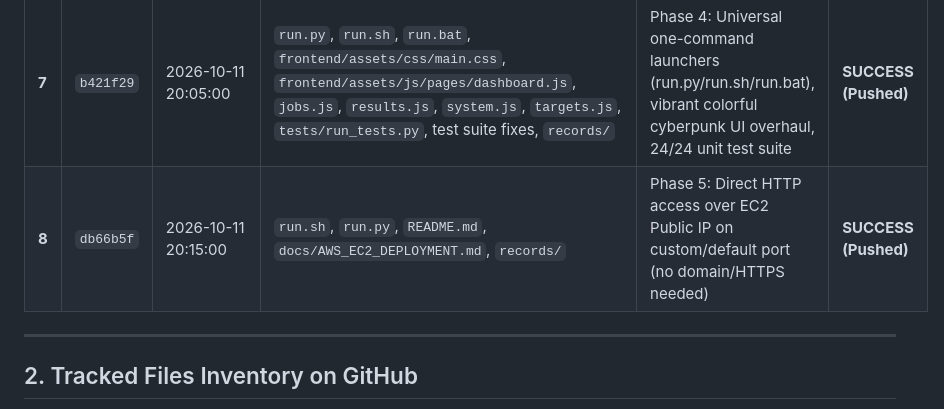
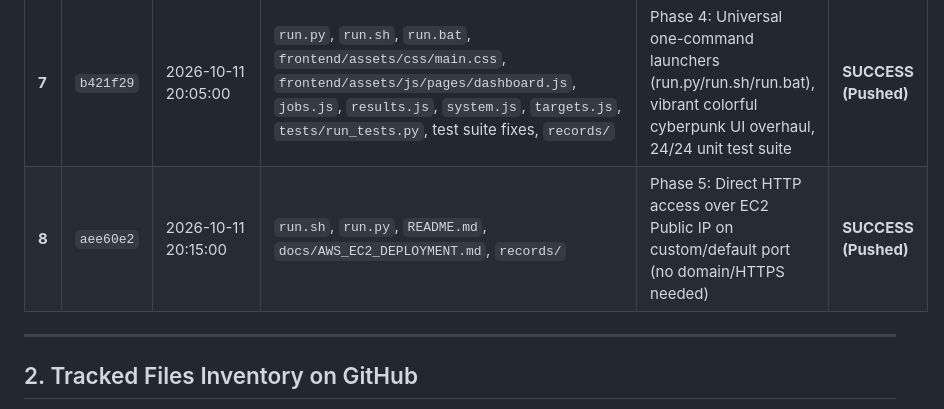
Before and after one commit to kundudiya303-dk/scanet, a Markdown page: records/GITHUB_UPLOAD_TRACKER.md, the part around the change. GitHub-like rendering.

Commit message:
Finalize commit 8 tracker hash

```diff
--- a/records/GITHUB_UPLOAD_TRACKER.md
+++ b/records/GITHUB_UPLOAD_TRACKER.md
@@ -17,7 +17,7 @@ This document tracks all files, folders, commit hashes, and timestamps pushed to
 | **5** | `fb06cf8` | 2026-10-11 19:46:00 | 37 files across `backend/`, `frontend/`, `tests/`, and `records/` | Phase 2: Deep research, 12 tools universe, AI advisor, pipelines, topology graph, SARIF, and 14 tests | **SUCCESS (Pushed)** |
 | **6** | `152714a` | 2026-10-11 19:52:00 | `backend/analyzers/os_fingerprint.py`, `backend/api/routes/os_detect.py`, `backend/main.py`, `docs/AWS_EC2_DEPLOYMENT.md`, `README.md`, `tests/test_analyzers/test_os_fingerprint.py`, `records/` | Phase 3: OS Detection Engine, AWS EC2 Cloud Deployment Guide, 21 unit tests (63 stress runs verified) | **SUCCESS (Pushed)** |
 | **7** | `b421f29` | 2026-10-11 20:05:00 | `run.py`, `run.sh`, `run.bat`, `frontend/assets/css/main.css`, `frontend/assets/js/pages/dashboard.js`, `jobs.js`, `results.js`, `system.js`, `targets.js`, `tests/run_tests.py`, test suite fixes, `records/` | Phase 4: Universal one-command launchers (run.py/run.sh/run.bat), vibrant colorful cyberpunk UI overhaul, 24/24 unit test suite | **SUCCESS (Pushed)** |
-| **8** | `db66b5f` | 2026-10-11 20:15:00 | `run.sh`, `run.py`, `README.md`, `docs/AWS_EC2_DEPLOYMENT.md`, `records/` | Phase 5: Direct HTTP access over EC2 Public IP on custom/default port (no domain/HTTPS needed) | **SUCCESS (Pushed)** |
+| **8** | `aee60e2` | 2026-10-11 20:15:00 | `run.sh`, `run.py`, `README.md`, `docs/AWS_EC2_DEPLOYMENT.md`, `records/` | Phase 5: Direct HTTP access over EC2 Public IP on custom/default port (no domain/HTTPS needed) | **SUCCESS (Pushed)** |
 
 ---
 
```
